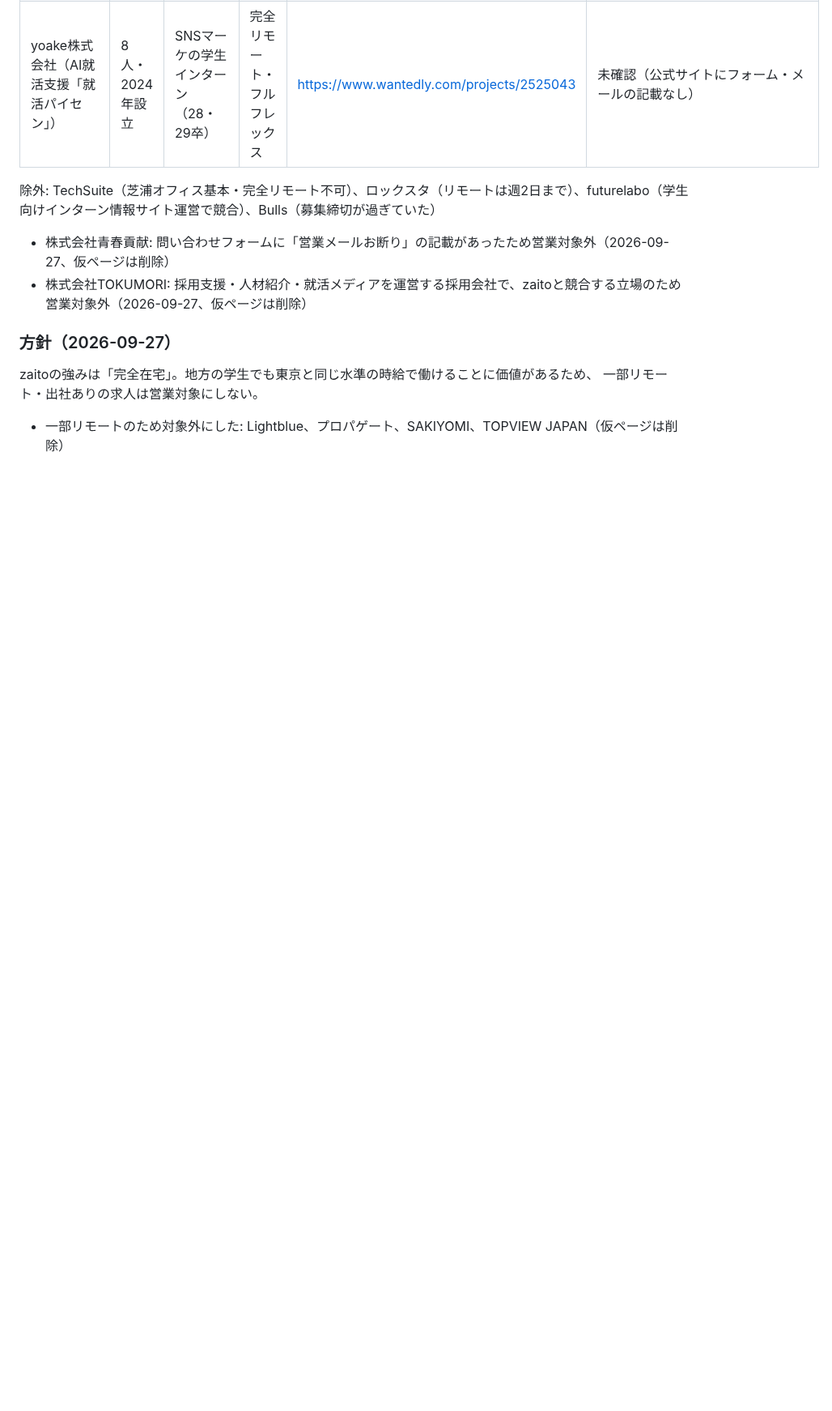
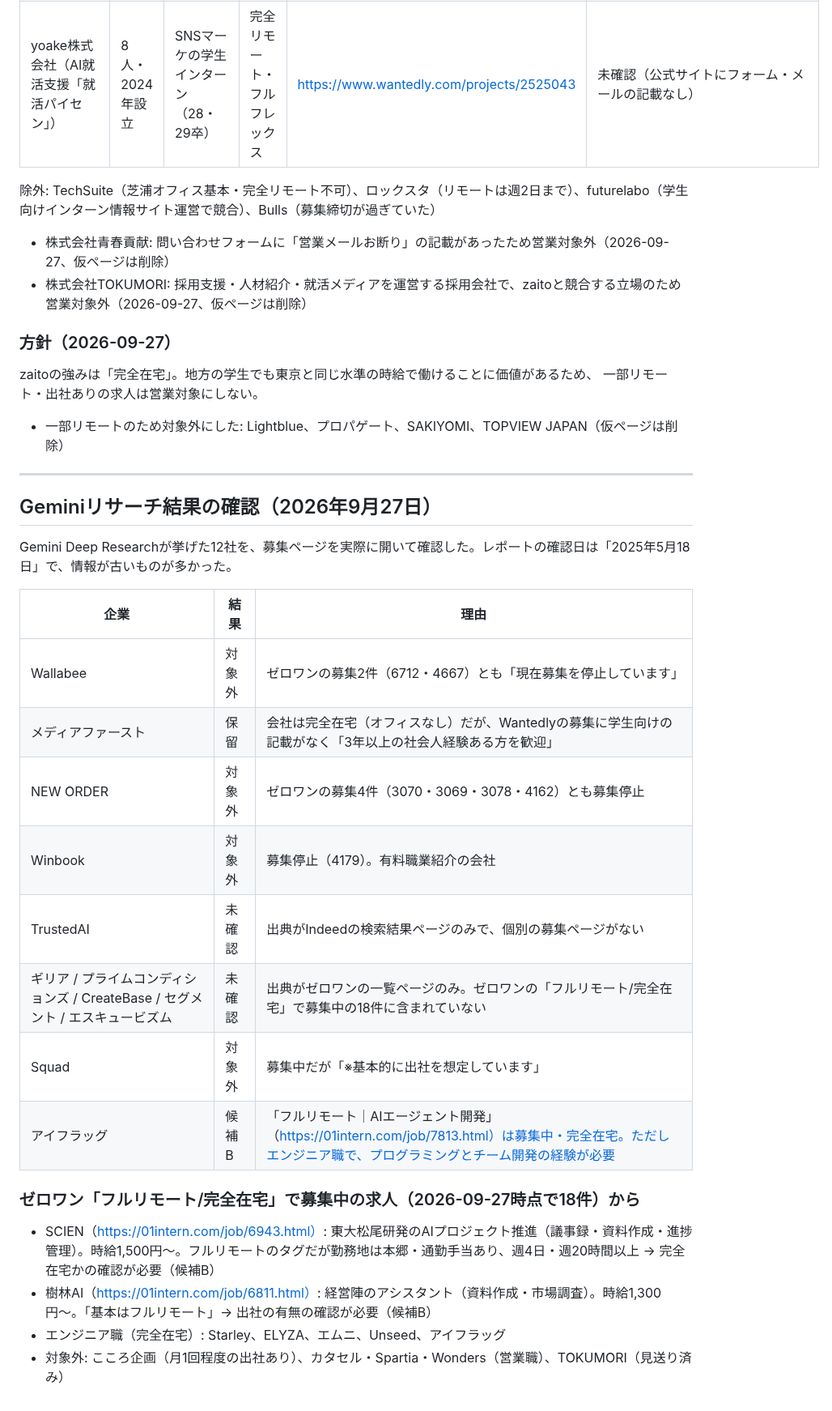
Before and after one commit to okonomidonn/test, a Markdown page: sales/営業先リスト_完全在宅_2026-09.md, the part around the change. Shown at 81% size. Rendered like a GitHub page; blank space fills up the shorter version.

Commit message:
Geminiリサーチ結果の確認結果を営業先リストに追記し、リサーチ用プロンプトを更新
Co-Authored-By: Claude Opus 5.5 <noreply@anthropic.com>
Claude-Session: https://claude.ai/code/session_01Nc8VBXCZiKQdU3ws5s6smf

```diff
--- a/sales/営業先リスト_完全在宅_2026-09.md
+++ b/sales/営業先リスト_完全在宅_2026-09.md
@@ -83,3 +83,25 @@
 zaitoの強みは「完全在宅」。地方の学生でも東京と同じ水準の時給で働けることに価値があるため、
 一部リモート・出社ありの求人は営業対象にしない。
 - 一部リモートのため対象外にした: Lightblue、プロパゲート、SAKIYOMI、TOPVIEW JAPAN（仮ページは削除）
+
+---
+
+## Geminiリサーチ結果の確認（2026年9月27日）
+Gemini Deep Researchが挙げた12社を、募集ページを実際に開いて確認した。レポートの確認日は「2025年5月18日」で、情報が古いものが多かった。
+
+| 企業 | 結果 | 理由 |
+|---|---|---|
+| Wallabee | 対象外 | ゼロワンの募集2件（6712・4667）とも「現在募集を停止しています」 |
+| メディアファースト | 保留 | 会社は完全在宅（オフィスなし）だが、Wantedlyの募集に学生向けの記載がなく「3年以上の社会人経験ある方を歓迎」 |
+| NEW ORDER | 対象外 | ゼロワンの募集4件（3070・3069・3078・4162）とも募集停止 |
+| Winbook | 対象外 | 募集停止（4179）。有料職業紹介の会社 |
+| TrustedAI | 未確認 | 出典がIndeedの検索結果ページのみで、個別の募集ページがない |
+| ギリア / プライムコンディションズ / CreateBase / セグメント / エスキュービズム | 未確認 | 出典がゼロワンの一覧ページのみ。ゼロワンの「フルリモート/完全在宅」で募集中の18件に含まれていない |
+| Squad | 対象外 | 募集中だが「※基本的に出社を想定しています」 |
+| アイフラッグ | 候補B | 「フルリモート｜AIエージェント開発」（https://01intern.com/job/7813.html）は募集中・完全在宅。ただしエンジニア職で、プログラミングとチーム開発の経験が必要 |
+
+### ゼロワン「フルリモート/完全在宅」で募集中の求人（2026-09-27時点で18件）から
+- SCIEN（https://01intern.com/job/6943.html）: 東大松尾研発のAIプロジェクト推進（議事録・資料作成・進捗管理）。時給1,500円〜。フルリモートのタグだが勤務地は本郷・通勤手当あり、週4日・週20時間以上 → 完全在宅かの確認が必要（候補B）
+- 樹林AI（https://01intern.com/job/6811.html）: 経営陣のアシスタント（資料作成・市場調査）。時給1,300円〜。「基本はフルリモート」→ 出社の有無の確認が必要（候補B）
+- エンジニア職（完全在宅）: Starley、ELYZA、エムニ、Unseed、アイフラッグ
+- 対象外: こころ企画（月1回程度の出社あり）、カタセル・Spartia・Wonders（営業職）、TOKUMORI（見送り済み）
```
Also changed, not shown: sales/ChatGPTリサーチ用プロンプト.md (+8 -1 lines).
